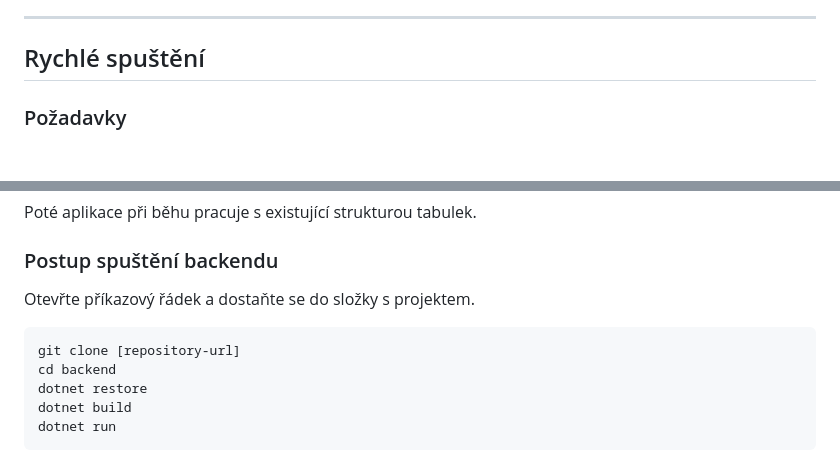
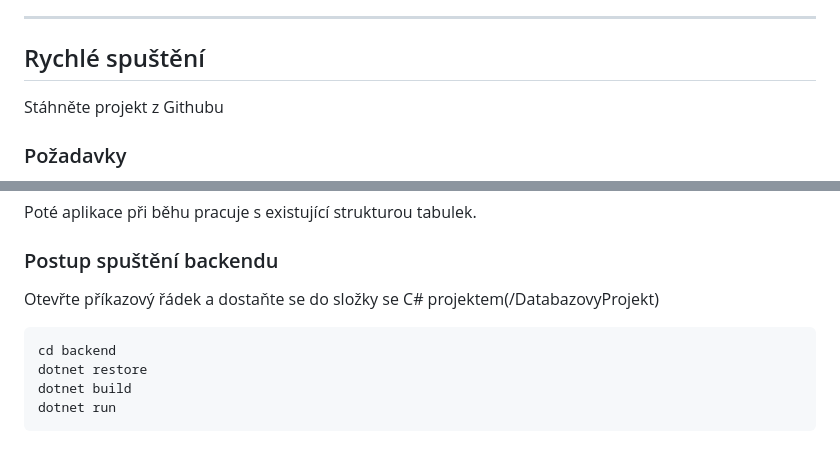
Before and after one commit to L1ghtninged/DatabazovyProjekt, a Markdown page: README.md, 2 parts joined by grey strips. GitHub-like rendering; blank space fills up the shorter version.

````diff
--- a/README.md
+++ b/README.md
@@ -18,7 +18,7 @@ Projekt je vytvořen jako **školní projekt** a slouží k demonstraci práce s
 ---
 
 ## Rychlé spuštění
-
+Stáhněte projekt z Githubu
 ### Požadavky
 
 * Windows / Linux / macOS
@@ -57,9 +57,9 @@ CREATE DATABASE databaze;
 
 Poté aplikace při běhu pracuje s existující strukturou tabulek.
 ### Postup spuštění backendu
-Otevřte příkazový řádek a dostaňte se do složky s projektem.
+Otevřte příkazový řádek a dostaňte se do složky se C# projektem(/DatabazovyProjekt)
+
 ```bash
-git clone [repository-url]
 cd backend
 dotnet restore
 dotnet build
````
